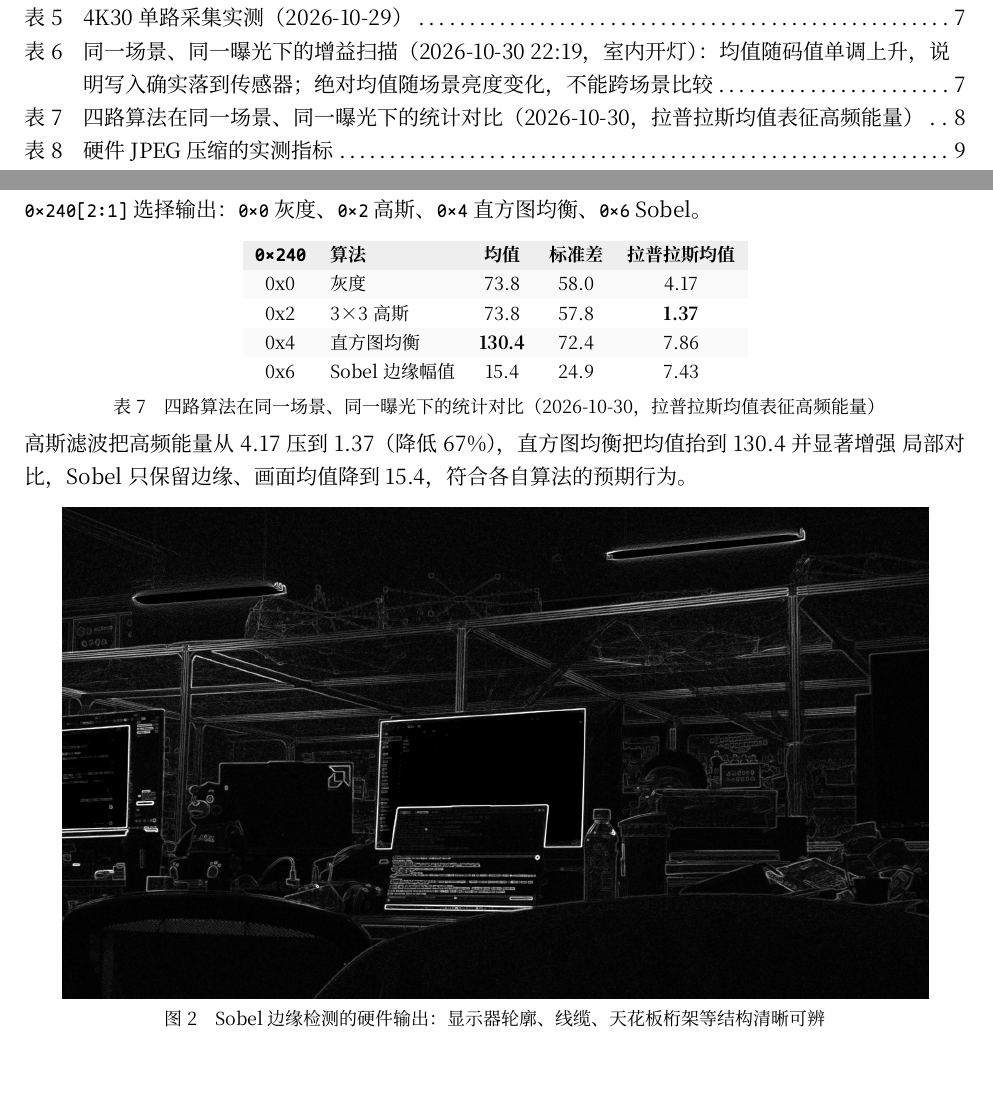
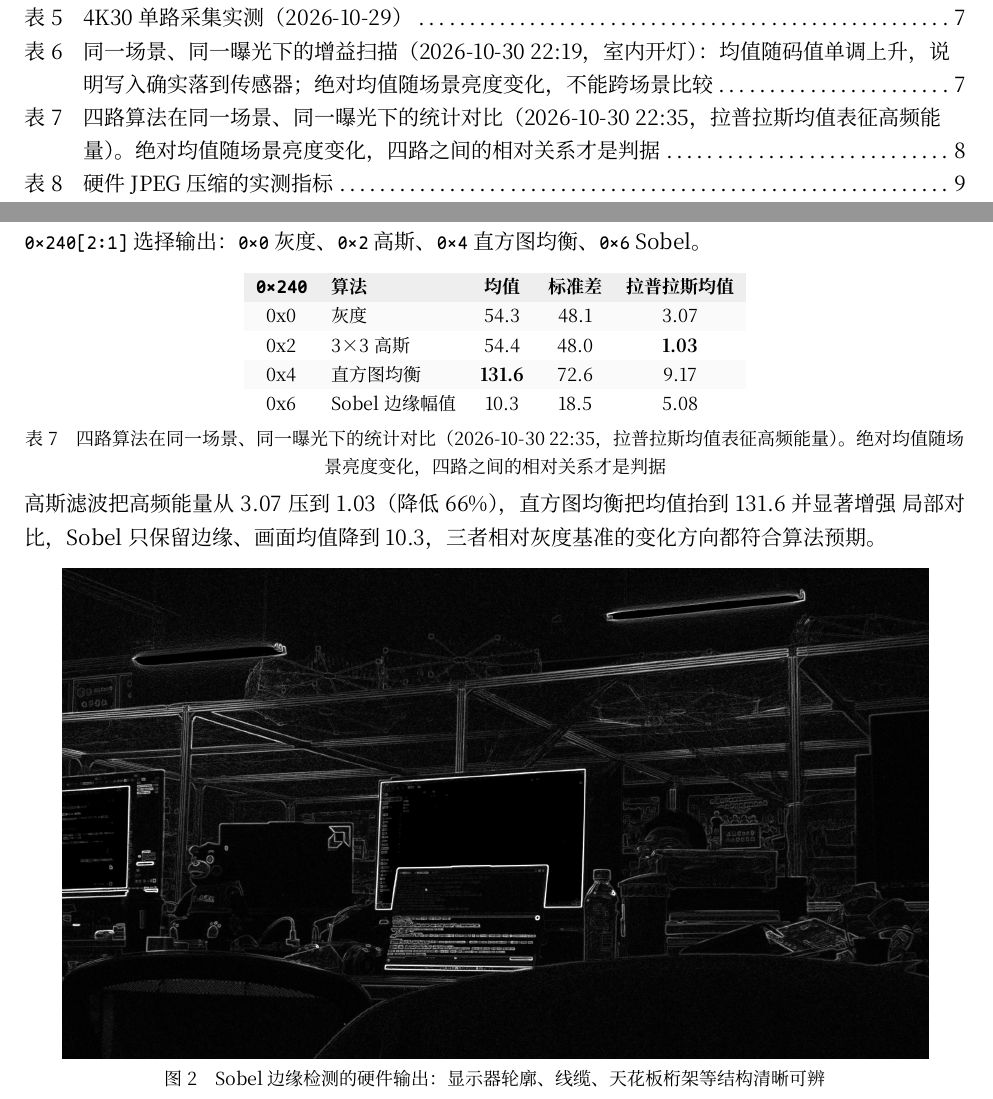
Before and after one commit to xiaozhuABCD1234/2026-embedded-chip-fpga-ph1p100, a Typst document (docs/report.typ): two parts of pages 4 and 8 of 14, joined at a grey line, cut so that both start at the same text, the shorter picture padded with empty space. The pictures show the PDF file docs/report.pdf that the author committed with the source.

Commit message:
docs(report): 预处理数据与实测刷新一致；合并 algo/latency 到 demo.sh
- report.typ 四路算法表与正文数字统一为 2026-10-30 22:35 实测
- demo.sh 增加 gain/algo/latency 子命令，共用同一段取帧逻辑
- 删除 algo_sweep.sh、latency_probe.sh（逻辑已并入 demo.sh）

```diff
--- a/docs/report.typ
+++ b/docs/report.typ
@@ -216,16 +216,16 @@ IMX415 传感器经 MIPI CSI-2 把 4K 原始数据送入 FPGA，FPGA 内部完
     columns: (auto, auto, auto, auto, auto),
     align: (center, left, center, center, center),
     [*`0x240`*], [*算法*], [*均值*], [*标准差*], [*拉普拉斯均值*],
-    [0x0], [灰度], [73.8], [58.0], [4.17],
-    [0x2], [3×3 高斯], [73.8], [57.8], [*1.37*],
-    [0x4], [直方图均衡], [*130.4*], [72.4], [7.86],
-    [0x6], [Sobel 边缘幅值], [15.4], [24.9], [7.43],
+    [0x0], [灰度], [54.3], [48.1], [3.07],
+    [0x2], [3×3 高斯], [54.4], [48.0], [*1.03*],
+    [0x4], [直方图均衡], [*131.6*], [72.6], [9.17],
+    [0x6], [Sobel 边缘幅值], [10.3], [18.5], [5.08],
   ),
-  caption: [四路算法在同一场景、同一曝光下的统计对比（2026-10-30，拉普拉斯均值表征高频能量）],
+  caption: [四路算法在同一场景、同一曝光下的统计对比（2026-10-30 22:35，拉普拉斯均值表征高频能量）。绝对均值随场景亮度变化，四路之间的相对关系才是判据],
 ) <tab-algo>
 
-高斯滤波把高频能量从 4.17 压到 1.37（降低 67%），直方图均衡把均值抬到 130.4 并显著增强
-局部对比，Sobel 只保留边缘、画面均值降到 15.4，符合各自算法的预期行为。
+高斯滤波把高频能量从 3.07 压到 1.03（降低 66%），直方图均衡把均值抬到 131.6 并显著增强
+局部对比，Sobel 只保留边缘、画面均值降到 10.3，三者相对灰度基准的变化方向都符合算法预期。
 
 #figure(
   image("figures/sobel_edges.png", width: 92%),
```
Also changed, not shown: docs/report.pdf, 3 other files.
